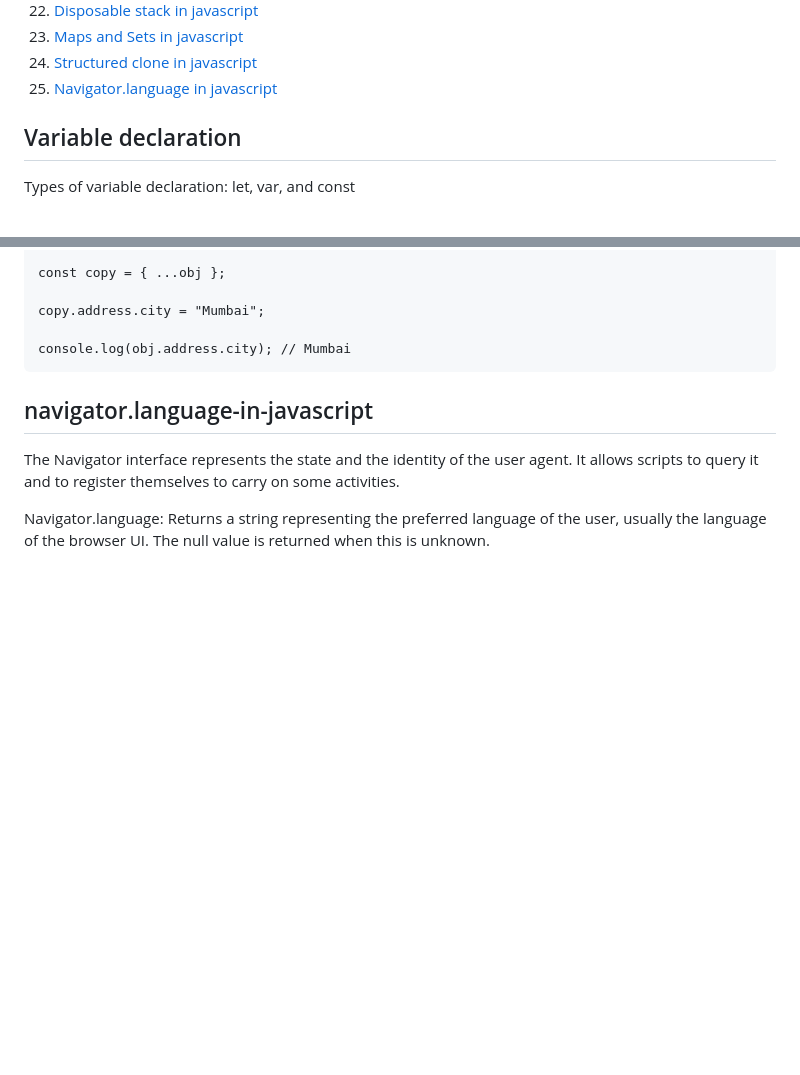
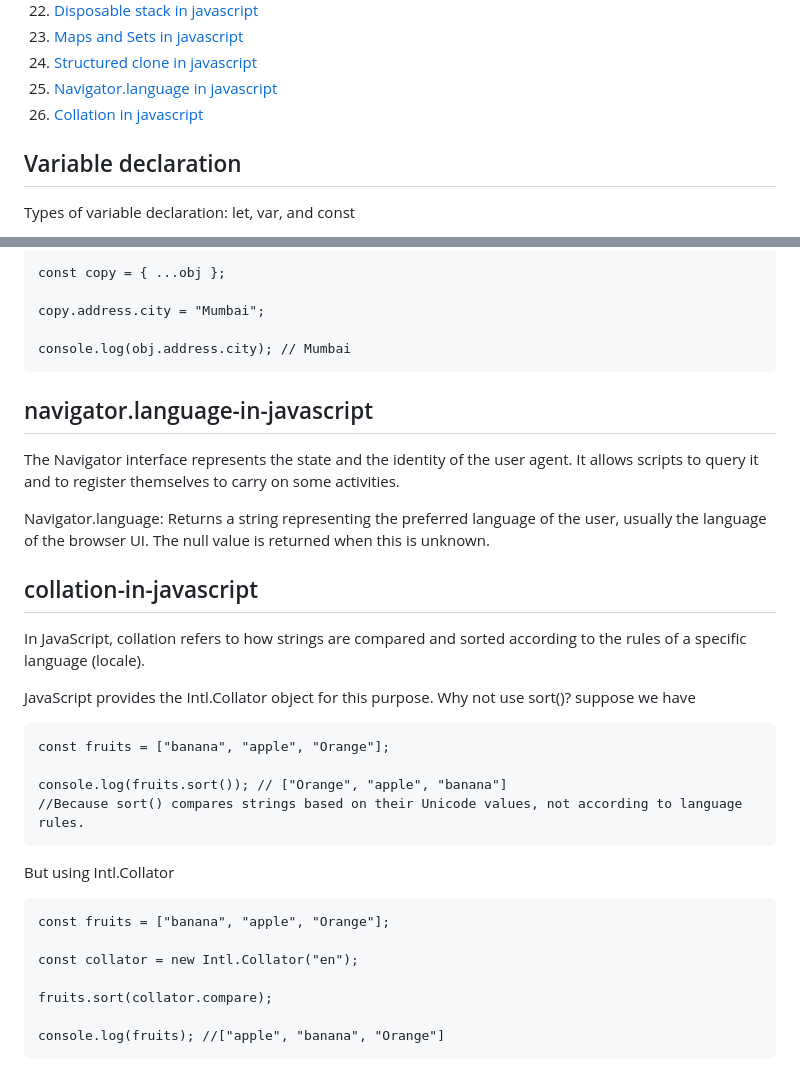
Before and after one commit to sathishsekarss/HTML-CSS-Javascript-Concepts, a Markdown page: Javascript concepts/README.md, 2 parts joined by grey strips. Rendered like a GitHub page; blank space fills up the shorter version.

Commit message:
collation in javacript

````diff
--- a/Javascript concepts/README.md
+++ b/Javascript concepts/README.md
@@ -28,6 +28,7 @@ Table of contents
 23. [Maps and Sets in javascript](#maps-and-sets-in-javascript)
 24. [Structured clone in javascript](#structured-clone-in-javascript)
 25. [Navigator.language in javascript](#navigator.language-in-javascript)
+26. [Collation in javascript](#collation-in-javascript)
 
 ## Variable declaration
 Types of variable declaration: let, var, and const
@@ -393,3 +394,28 @@ The Navigator interface represents the state and the identity of the user agent.
 
 Navigator.language:
 Returns a string representing the preferred language of the user, usually the language of the browser UI. The null value is returned when this is unknown.
+
+## collation-in-javascript
+In JavaScript, collation refers to how strings are compared and sorted according to the rules of a specific language (locale).
+
+JavaScript provides the Intl.Collator object for this purpose.
+Why not use sort()?
+suppose we have
+```
+const fruits = ["banana", "apple", "Orange"];
+
+console.log(fruits.sort()); // ["Orange", "apple", "banana"]
+//Because sort() compares strings based on their Unicode values, not according to language rules.
+```
+
+But using Intl.Collator
+
+```
+const fruits = ["banana", "apple", "Orange"];
+
+const collator = new Intl.Collator("en");
+
+fruits.sort(collator.compare);
+
+console.log(fruits); //["apple", "banana", "Orange"]
+```
````
